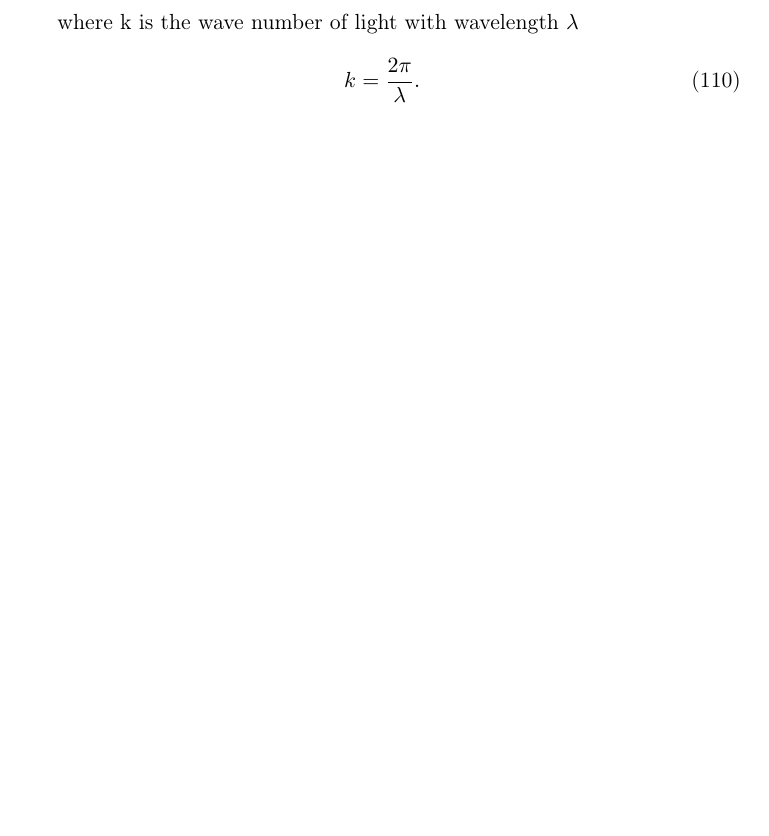
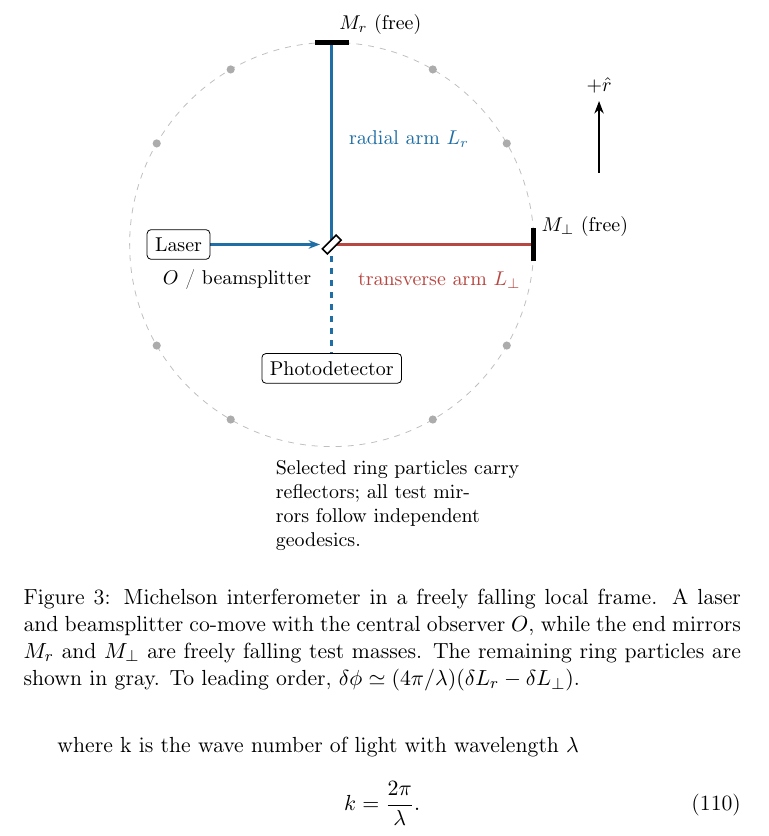
Before and after one commit to Eharriman/physics-problems, a LaTeX document (tex/problem_002_Acceleration_vs_Curvature.tex): part of page 22 of 23 before the commit and part of page 22 of 24 after it, cut at the place of the change, the shorter picture padded with empty space. Compiled offline with pdfLaTeX.

Commit message:
Added Michelson fig. 3

```diff
--- a/tex/problem_002_Acceleration_vs_Curvature.tex
+++ b/tex/problem_002_Acceleration_vs_Curvature.tex
@@ -921,6 +921,41 @@ On the order of micrometers. While small, this variation in proper distances is
 
 Let us expand on this thought-experiment for a moment. We modify the physical configuration of our test particle and observer free fall experiment. The test particles are now fitted with a reflector which is directed at the freely falling observer at the origin of the ring. The observer will carry the basic instruments to conduct a Michelson interferometer test: a laser, beamsplitter, photodector, and a clock. We consider two test particles fittted with mirrors: $M_r$ which is fitted to the test particle aligned with the radial arm $L_r$, and $M_\perp$ fitted to the test particle aligned with the transverse arm $L_\perp$. The experiment functions as a standard Michelson interferometry experiment: a laser of some initial intensity is split by a beam splitte and directed at $M_r$ and $M_\perp$. The light is reflected by the test particles and then passed through to the photodector where the waves a combined. In practice a difference in physical distance $\Delta L$ between the radial and transverse separations will manifest as a detectable phase change $\delta \phi$.
 
+\begin{figure}[h!]
+\centering
+\begin{tikzpicture}[scale=1.15,font=\small]
+  \coordinate (BS) at (0,0);
+  \coordinate (R) at (0,3.1);
+  \coordinate (H) at (3.1,0);
+  \coordinate (SRC) at (-2.35,0);
+  \coordinate (DET) at (0,-1.9);
+  % Additional test particles on initial ring (schematic)
+  \draw[gray!50,dashed] (BS) circle (3.1);
+  \foreach \ang in {30,60,120,150,210,240,300,330} {
+    \node[circle,fill=gray!65,inner sep=1.45pt] at (\ang:3.1) {};
+  }
+  % Optical paths / input-output
+  \draw[laserbeam,-{Stealth[length=2mm]}] (SRC)--(-.18,0);
+  \draw[laserbeam] (BS)--(R);
+  \draw[armbeam] (BS)--(H);
+  \draw[laserbeam,dashed,-{Stealth[length=2mm]}] (BS)--(DET);
+  % central beamsplitter and mirrors
+  \draw[fill=white,draw=black,thick,rotate around={45:(BS)}] (-.15,-.055) rectangle (.15,.055);
+  \draw[mirror] (-.26,3.1)--(.26,3.1);
+  \draw[mirror] (3.1,-.26)--(3.1,.26);
+  \node[draw,fill=white,rounded corners=2pt,inner sep=4pt] at (SRC) {Laser};
+  \node[draw,fill=white,rounded corners=2pt,inner sep=4pt] at (DET) {Photodetector};
+  \node[above right] at (R) {$M_r$ (free)};
+  \node[above right] at (H) {$M_\perp$ (free)};
+  \node[below left] at (-.20,-.27) {$O$ / beamsplitter};
+  \node[right,flatblue] at (.15,1.62) {radial arm $L_r$};
+  \node[below,curvedred] at (1.65,-.30) {transverse arm $L_\perp$};
+  \draw[fieldarrow] (4.1,1.1)--(4.1,2.2) node[above] {$+\hat r$};
+  \node[align=left,text width=4.5cm] at (1.1,-4.0) {Selected ring particles carry reflectors; all test mirrors follow independent geodesics.};
+\end{tikzpicture}
+\caption{Michelson interferometer in a freely falling local frame. A laser and beamsplitter co-move with the central observer $O$, while the end mirrors $M_r$ and $M_\perp$ are freely falling test masses. The remaining ring particles are shown in gray. To leading order, $\delta\phi\simeq(4\pi/\lambda)(\delta L_r-\delta L_\perp)$.}
+\end{figure}
+
 The difference between the physical distances is the difference between \eqref{radial-separation-vector-result} and \eqref{perp-separation-vector-result}. The result is
 
 \begin{equation}
```
